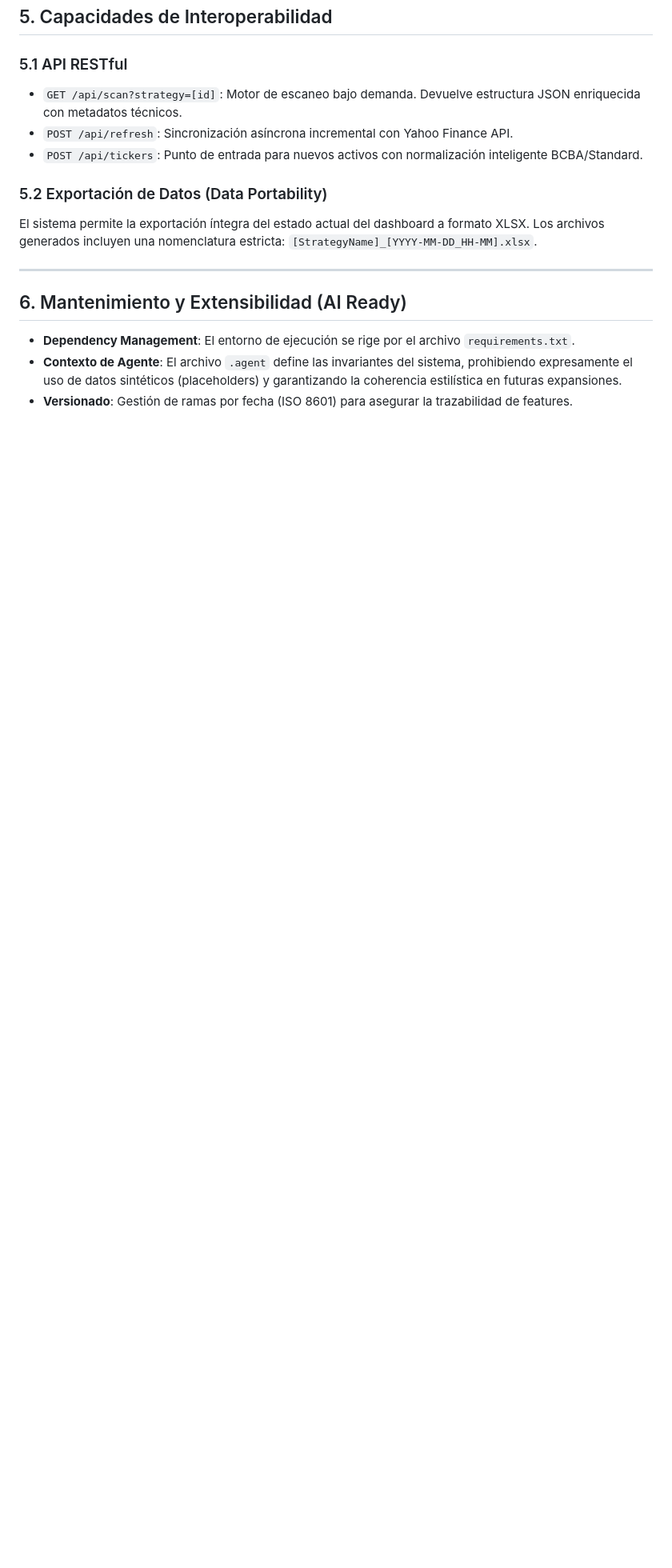
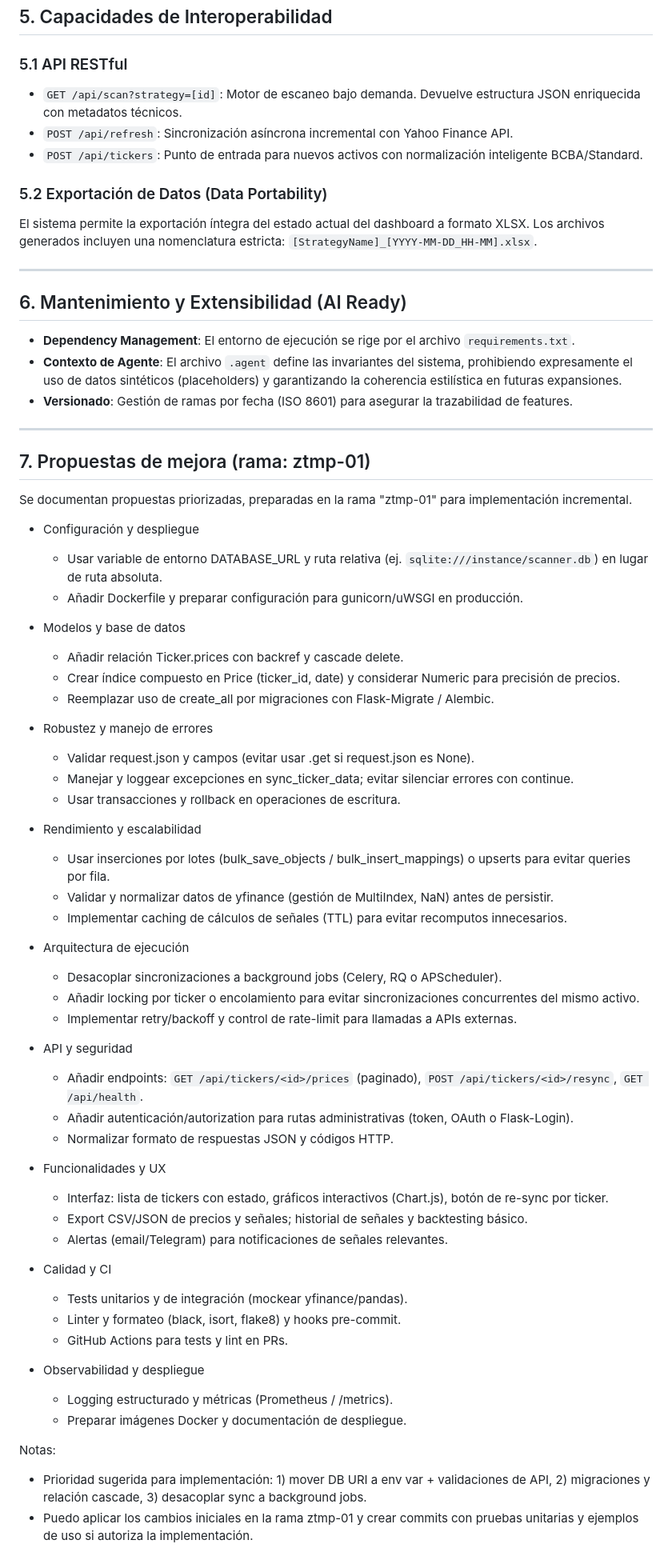
Before and after one commit to joriza/scanner-py, a Markdown page: DOCUMENTACION.md, the part around the change. Shown at 80% size. GitHub-like rendering; blank space fills up the shorter version.

Commit message:
Add improvement proposals (ztmp-01)

```diff
--- a/DOCUMENTACION.md
+++ b/DOCUMENTACION.md
@@ -78,3 +78,56 @@ El sistema permite la exportación íntegra del estado actual del dashboard a fo
 - **Dependency Management**: El entorno de ejecución se rige por el archivo `requirements.txt`.
 - **Contexto de Agente**: El archivo `.agent` define las invariantes del sistema, prohibiendo expresamente el uso de datos sintéticos (placeholders) y garantizando la coherencia estilística en futuras expansiones.
 - **Versionado**: Gestión de ramas por fecha (ISO 8601) para asegurar la trazabilidad de features.
+
+---
+
+## 7. Propuestas de mejora (rama: ztmp-01)
+
+Se documentan propuestas priorizadas, preparadas en la rama "ztmp-01" para implementación incremental.
+
+- Configuración y despliegue
+  - Usar variable de entorno DATABASE_URL y ruta relativa (ej. `sqlite:///instance/scanner.db`) en lugar de ruta absoluta.
+  - Añadir Dockerfile y preparar configuración para gunicorn/uWSGI en producción.
+
+- Modelos y base de datos
+  - Añadir relación Ticker.prices con backref y cascade delete.
+  - Crear índice compuesto en Price (ticker_id, date) y considerar Numeric para precisión de precios.
+  - Reemplazar uso de create_all por migraciones con Flask-Migrate / Alembic.
+
+- Robustez y manejo de errores
+  - Validar request.json y campos (evitar usar .get si request.json es None).
+  - Manejar y loggear excepciones en sync_ticker_data; evitar silenciar errores con continue.
+  - Usar transacciones y rollback en operaciones de escritura.
+
+- Rendimiento y escalabilidad
+  - Usar inserciones por lotes (bulk_save_objects / bulk_insert_mappings) o upserts para evitar queries por fila.
+  - Validar y normalizar datos de yfinance (gestión de MultiIndex, NaN) antes de persistir.
+  - Implementar caching de cálculos de señales (TTL) para evitar recomputos innecesarios.
+
+- Arquitectura de ejecución
+  - Desacoplar sincronizaciones a background jobs (Celery, RQ o APScheduler).
+  - Añadir locking por ticker o encolamiento para evitar sincronizaciones concurrentes del mismo activo.
+  - Implementar retry/backoff y control de rate-limit para llamadas a APIs externas.
+
+- API y seguridad
+  - Añadir endpoints: `GET /api/tickers/<id>/prices` (paginado), `POST /api/tickers/<id>/resync`, `GET /api/health`.
+  - Añadir autenticación/autorization para rutas administrativas (token, OAuth o Flask-Login).
+  - Normalizar formato de respuestas JSON y códigos HTTP.
+
+- Funcionalidades y UX
+  - Interfaz: lista de tickers con estado, gráficos interactivos (Chart.js), botón de re-sync por ticker.
+  - Export CSV/JSON de precios y señales; historial de señales y backtesting básico.
+  - Alertas (email/Telegram) para notificaciones de señales relevantes.
+
+- Calidad y CI
+  - Tests unitarios y de integración (mockear yfinance/pandas).
+  - Linter y formateo (black, isort, flake8) y hooks pre-commit.
+  - GitHub Actions para tests y lint en PRs.
+
+- Observabilidad y despliegue
+  - Logging estructurado y métricas (Prometheus / /metrics).
+  - Preparar imágenes Docker y documentación de despliegue.
+
+Notas:
+- Prioridad sugerida para implementación: 1) mover DB URI a env var + validaciones de API, 2) migraciones y relación cascade, 3) desacoplar sync a background jobs.
+- Puedo aplicar los cambios iniciales en la rama ztmp-01 y crear commits con pruebas unitarias y ejemplos de uso si autoriza la implementación.
```
